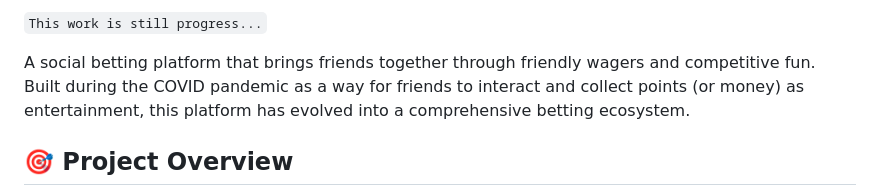
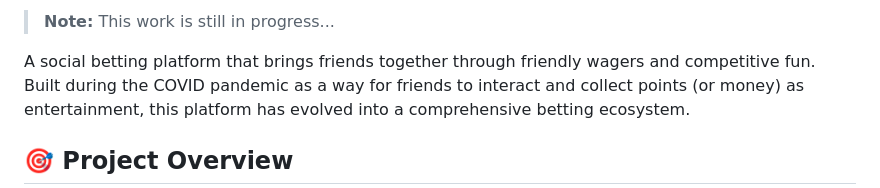
Before and after one commit to RTAndrew/betolyn, a Markdown page: README.md, the part around the change printed below. Rendered like a GitHub page.

```diff
--- a/README.md
+++ b/README.md
@@ -22,7 +17,7 @@
 
 <br />
 
-`This work is still progress...`
+> **Note:** This work is still in progress...
 
 A social betting platform that brings friends together through friendly wagers and competitive fun. Built during the COVID pandemic as a way for friends to interact and collect points (or money) as entertainment, this platform has evolved into a comprehensive betting ecosystem.
 
```
Also changed, not shown: other parts of README.md (+1 -6 lines).
